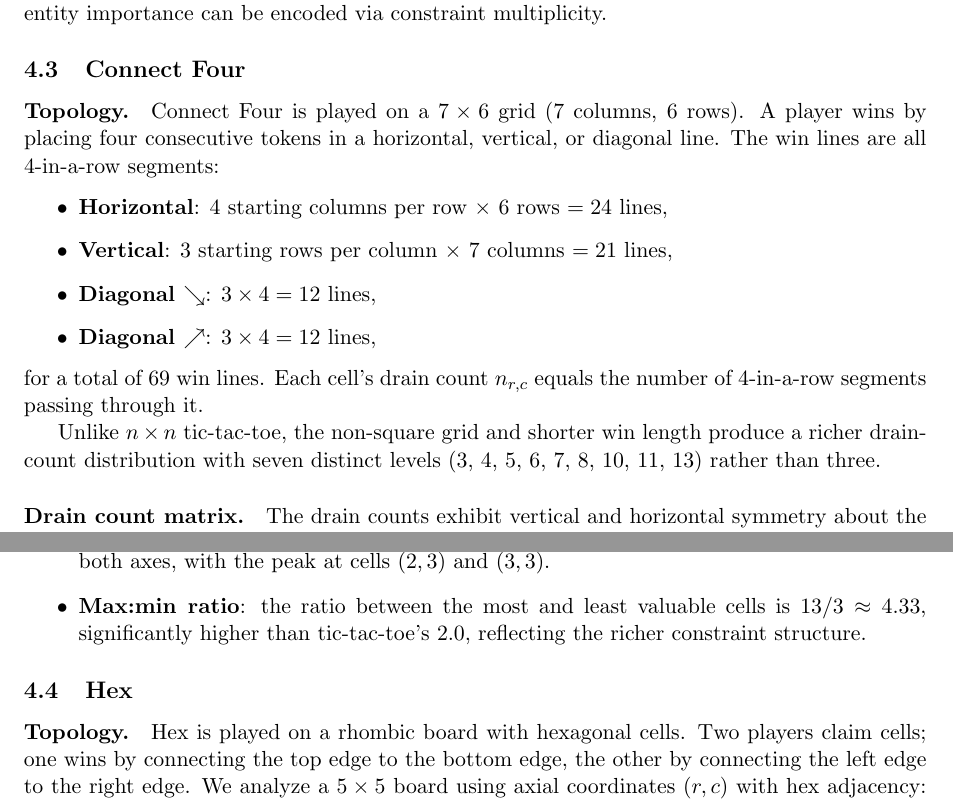
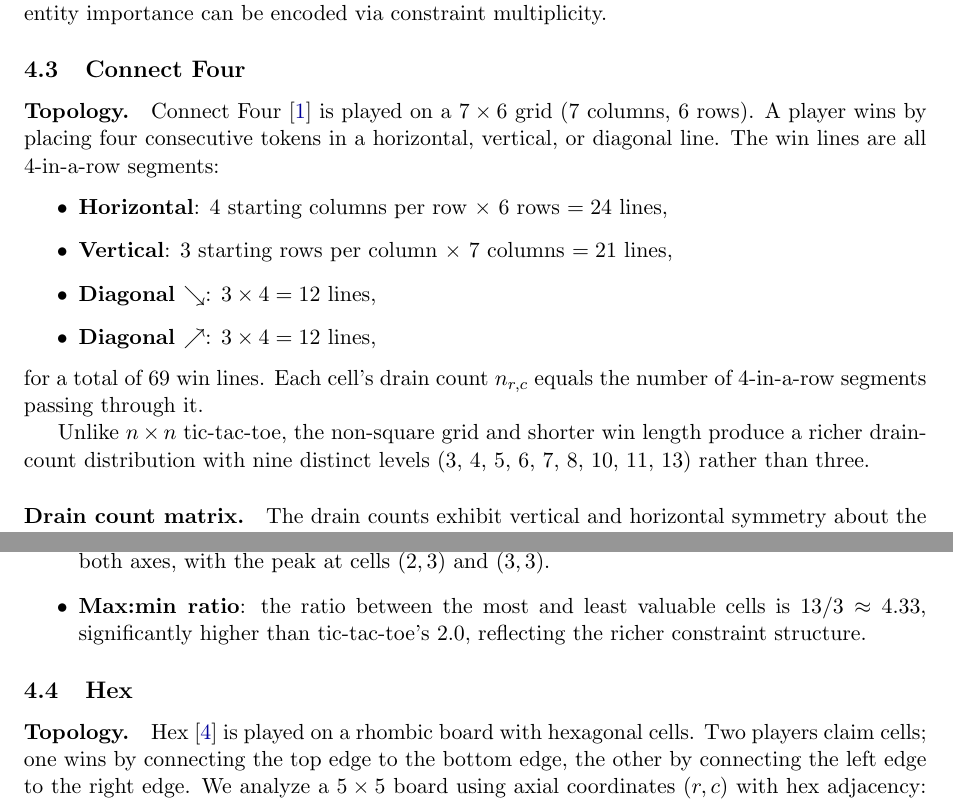
Before and after one commit to pflow-xyz/pflow-rs, a LaTeX paper (papers/integer-reduction/main.tex): two parts of pages 7 and 8 of 12, joined at a grey line, cut so that both start at the same text. Compiled offline with pdfLaTeX.

Commit message:
Fix Connect Four distinct-level count (seven→nine), cite Allis and Gale
Co-Authored-By: Claude Opus 4.6 <noreply@anthropic.com>

```diff
--- a/papers/integer-reduction/main.tex
+++ b/papers/integer-reduction/main.tex
@@ -365,7 +365,7 @@ This demonstrates that integer reduction generalizes beyond spatial games to any
 \label{sec:connect4}
 
 \paragraph{Topology.}
-Connect Four is played on a $7 \times 6$ grid (7~columns, 6~rows).
+Connect Four~\cite{allis1988} is played on a $7 \times 6$ grid (7~columns, 6~rows).
 A player wins by placing four consecutive tokens in a horizontal, vertical, or diagonal line.
 The win lines are all 4-in-a-row segments:
 \begin{itemize}
@@ -377,7 +377,7 @@ The win lines are all 4-in-a-row segments:
 for a total of 69 win lines.
 Each cell's drain count $n_{r,c}$ equals the number of 4-in-a-row segments passing through it.
 
-Unlike $n \times n$ tic-tac-toe, the non-square grid and shorter win length produce a richer drain-count distribution with seven distinct levels (3, 4, 5, 6, 7, 8, 10, 11, 13) rather than three.
+Unlike $n \times n$ tic-tac-toe, the non-square grid and shorter win length produce a richer drain-count distribution with nine distinct levels (3, 4, 5, 6, 7, 8, 10, 11, 13) rather than three.
 
 \paragraph{Drain count matrix.}
 The drain counts exhibit vertical and horizontal symmetry about the center column ($c = 3$) and the middle rows ($r = 2, 3$):
@@ -428,7 +428,7 @@ The results confirm known Connect Four strategy:
 \label{sec:hex}
 
 \paragraph{Topology.}
-Hex is played on a rhombic board with hexagonal cells.
+Hex~\cite{gale1979} is played on a rhombic board with hexagonal cells.
 Two players claim cells; one wins by connecting the top edge to the bottom edge, the other by connecting the left edge to the right edge.
 We analyze a $5 \times 5$ board using axial coordinates $(r, c)$ with hex adjacency: each cell has up to six neighbors $(r \pm 1, c)$, $(r, c \pm 1)$, $(r-1, c+1)$, and $(r+1, c-1)$.
 
```
Also changed, not shown: papers/integer-reduction/main.pdf.
